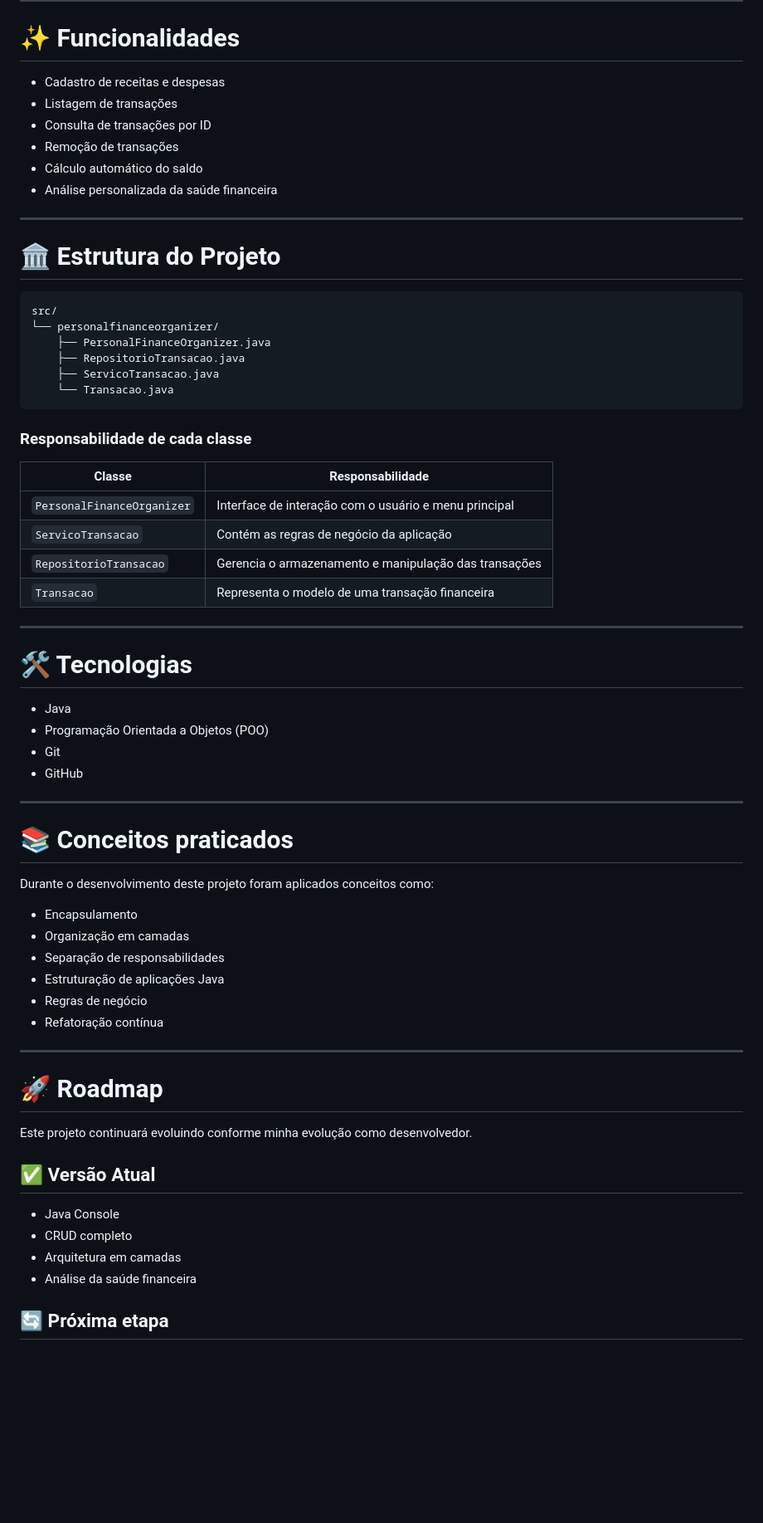
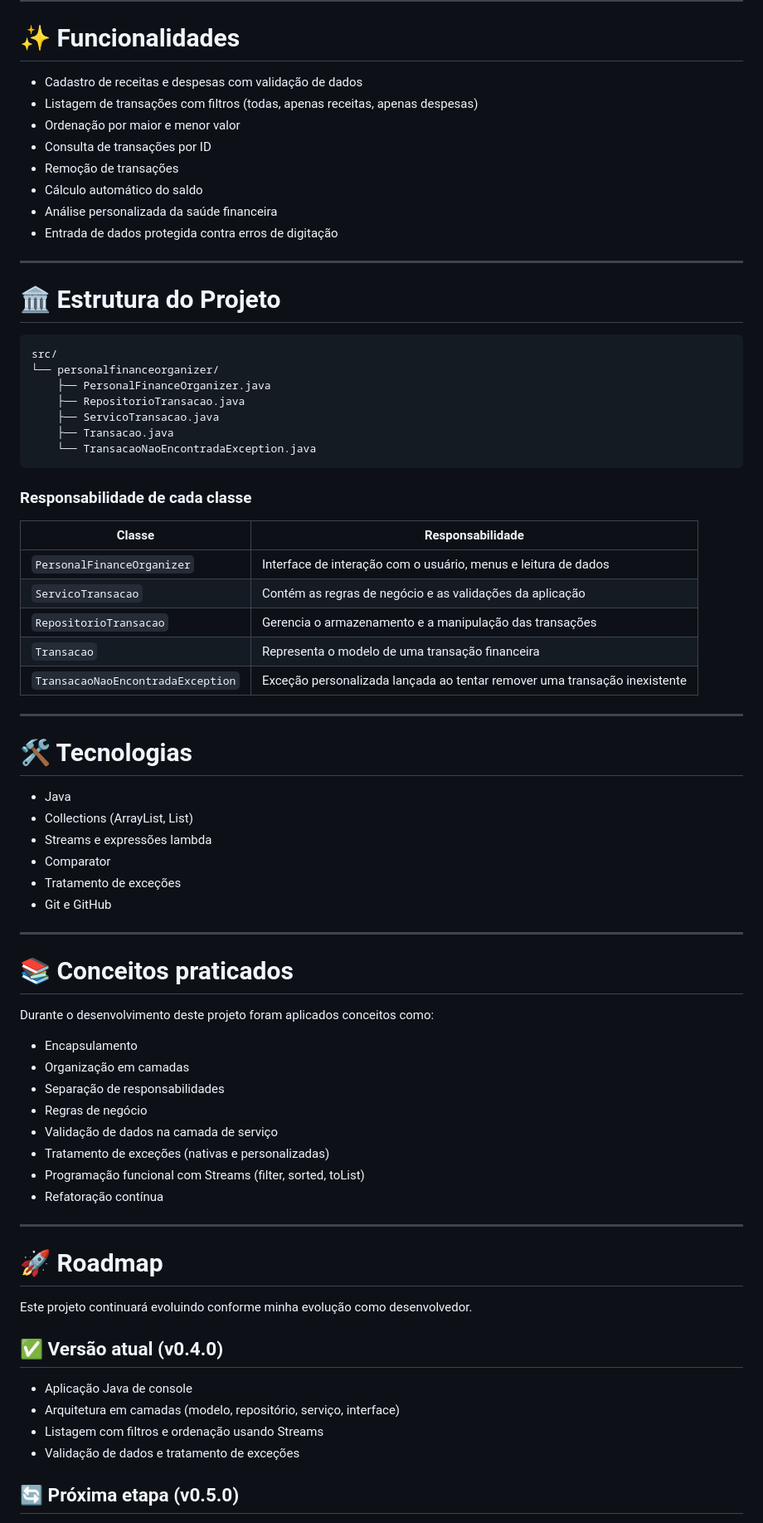
Before and after one commit to lucasemanueldp/personal-finance-organizer, a Markdown page: README.md, the part around one of its changes. Shown at 83% size. GitHub-like rendering; blank space fills up the shorter version.

````diff
--- a/README.md
+++ b/README.md
@@ -52,12 +60,14 @@ Ao invés de desenvolver diversos projetos isolados, optei por evoluir continuam
 
 # ✨ Funcionalidades
 
-- Cadastro de receitas e despesas
-- Listagem de transações
+- Cadastro de receitas e despesas com validação de dados
+- Listagem de transações com filtros (todas, apenas receitas, apenas despesas)
+- Ordenação por maior e menor valor
 - Consulta de transações por ID
 - Remoção de transações
 - Cálculo automático do saldo
 - Análise personalizada da saúde financeira
+- Entrada de dados protegida contra erros de digitação
 
 ---
 
@@ -69,26 +79,30 @@ src/
     ├── PersonalFinanceOrganizer.java
     ├── RepositorioTransacao.java
     ├── ServicoTransacao.java
-    └── Transacao.java
+    ├── Transacao.java
+    └── TransacaoNaoEncontradaException.java
 ```
 
 ### Responsabilidade de cada classe
 
 | Classe | Responsabilidade |
 |---------|------------------|
-| `PersonalFinanceOrganizer` | Interface de interação com o usuário e menu principal |
-| `ServicoTransacao` | Contém as regras de negócio da aplicação |
-| `RepositorioTransacao` | Gerencia o armazenamento e manipulação das transações |
+| `PersonalFinanceOrganizer` | Interface de interação com o usuário, menus e leitura de dados |
+| `ServicoTransacao` | Contém as regras de negócio e as validações da aplicação |
+| `RepositorioTransacao` | Gerencia o armazenamento e a manipulação das transações |
 | `Transacao` | Representa o modelo de uma transação financeira |
+| `TransacaoNaoEncontradaException` | Exceção personalizada lançada ao tentar remover uma transação inexistente |
 
 ---
 
 # 🛠️ Tecnologias
 
 - Java
-- Programação Orientada a Objetos (POO)
-- Git
-- GitHub
+- Collections (ArrayList, List)
+- Streams e expressões lambda
+- Comparator
+- Tratamento de exceções
+- Git e GitHub
 
 ---
 
@@ -99,8 +113,10 @@ Durante o desenvolvimento deste projeto foram aplicados conceitos como:
 - Encapsulamento
 - Organização em camadas
 - Separação de responsabilidades
-- Estruturação de aplicações Java
 - Regras de negócio
+- Validação de dados na camada de serviço
+- Tratamento de exceções (nativas e personalizadas)
+- Programação funcional com Streams (filter, sorted, toList)
 - Refatoração contínua
 
 ---
@@ -109,12 +125,12 @@ Durante o desenvolvimento deste projeto foram aplicados conceitos como:
 
 Este projeto continuará evoluindo conforme minha evolução como desenvolvedor.
 
-## ✅ Versão Atual
+## ✅ Versão atual (v0.4.0)
 
-- Java Console
-- CRUD completo
-- Arquitetura em camadas
-- Análise da saúde financeira
+- Aplicação Java de console
+- Arquitetura em camadas (modelo, repositório, serviço, interface)
+- Listagem com filtros e ordenação usando Streams
+- Validação de dados e tratamento de exceções
 
-## 🔄 Próxima etapa
+## 🔄 Próxima etapa (v0.5.0)
 
````
Also changed, not shown: other parts of README.md (+15 -9 lines), screenshots/OrdenarMaiorValor.png (added), screenshots/SubmenuTransacoes.png (added), 2 other files.
